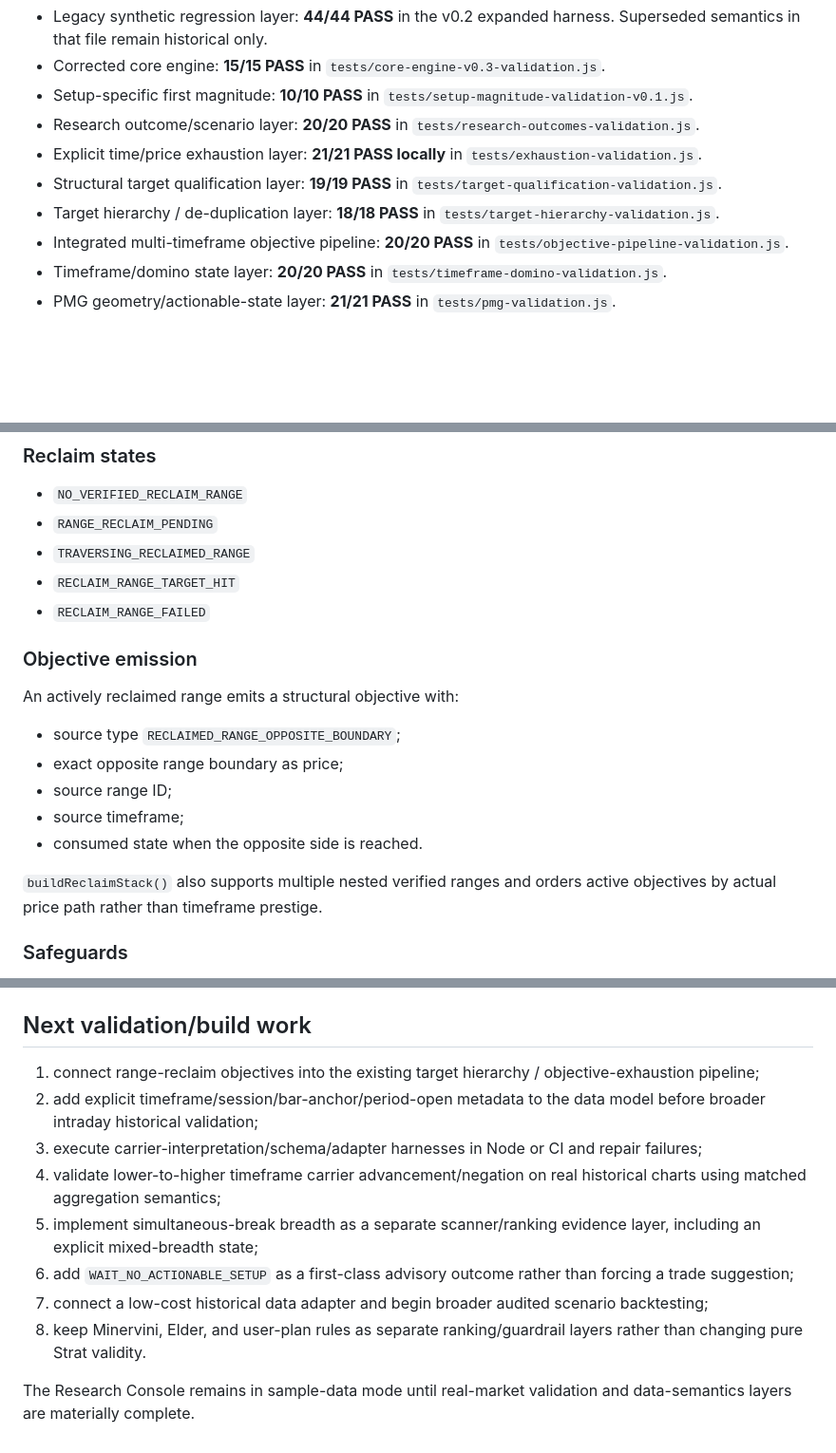
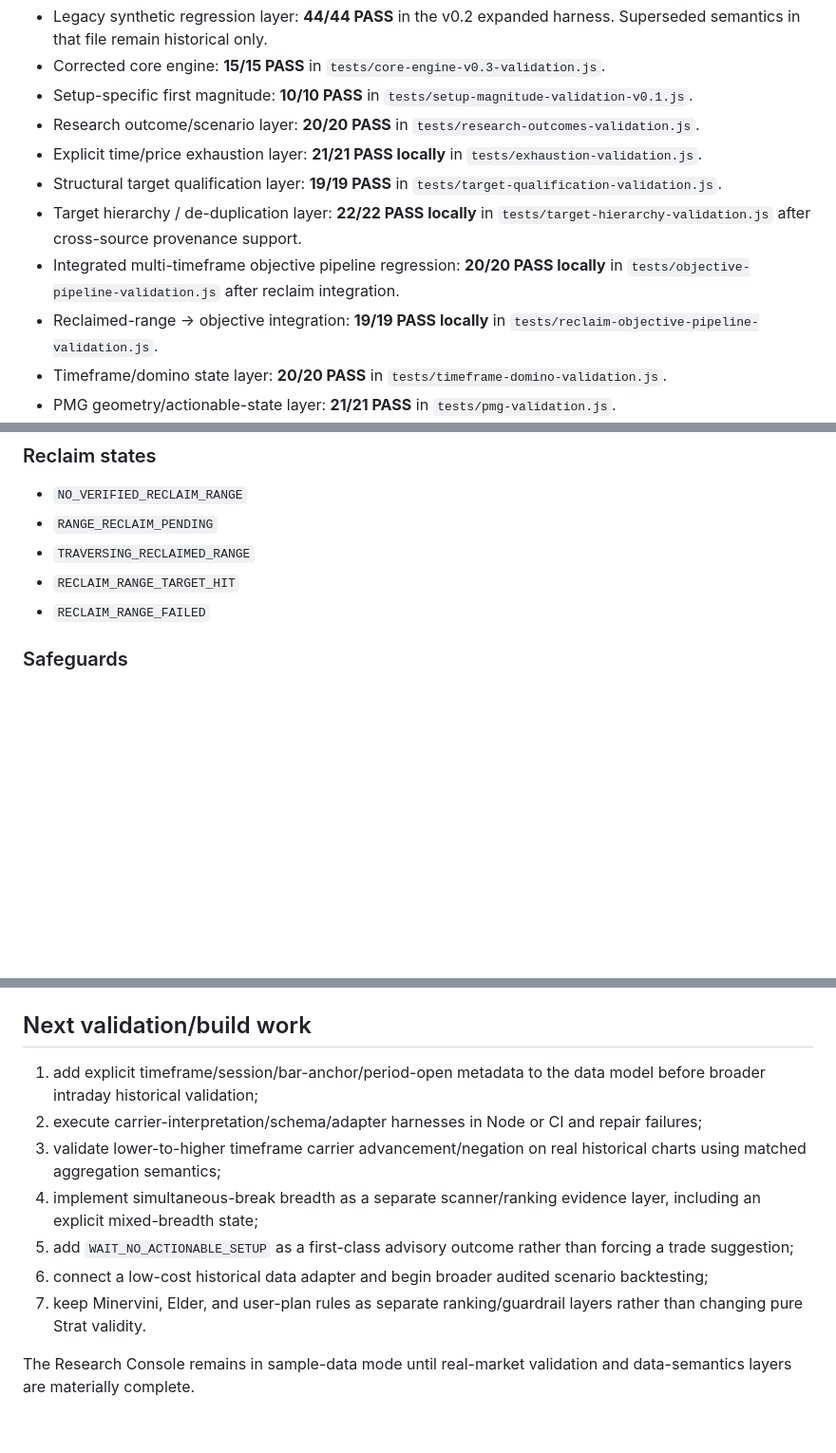
Before and after one commit to phshbone/Strat-scanner, a Markdown page: VALIDATION.md, 3 parts joined by grey strips. Shown at 95% size. Drawn GitHub-style; blank space fills up the shorter version.

```diff
--- a/VALIDATION.md
+++ b/VALIDATION.md
@@ -10,8 +10,9 @@ Date: 2026-08-19
 - Research outcome/scenario layer: **20/20 PASS** in `tests/research-outcomes-validation.js`.
 - Explicit time/price exhaustion layer: **21/21 PASS locally** in `tests/exhaustion-validation.js`.
 - Structural target qualification layer: **19/19 PASS** in `tests/target-qualification-validation.js`.
-- Target hierarchy / de-duplication layer: **18/18 PASS** in `tests/target-hierarchy-validation.js`.
-- Integrated multi-timeframe objective pipeline: **20/20 PASS** in `tests/objective-pipeline-validation.js`.
+- Target hierarchy / de-duplication layer: **22/22 PASS locally** in `tests/target-hierarchy-validation.js` after cross-source provenance support.
+- Integrated multi-timeframe objective pipeline regression: **20/20 PASS locally** in `tests/objective-pipeline-validation.js` after reclaim integration.
+- Reclaimed-range -> objective integration: **19/19 PASS locally** in `tests/reclaim-objective-pipeline-validation.js`.
 - Timeframe/domino state layer: **20/20 PASS** in `tests/timeframe-domino-validation.js`.
 - PMG geometry/actionable-state layer: **21/21 PASS** in `tests/pmg-validation.js`.
 - PMG -> production objective integration: **16/16 PASS locally** in `tests/pmg-objective-pipeline-validation.js`.
@@ -66,17 +114,6 @@ For an upstream-verified prior range `[low, high]`:
 - `TRAVERSING_RECLAIMED_RANGE`
 - `RECLAIM_RANGE_TARGET_HIT`
 - `RECLAIM_RANGE_FAILED`
-
-### Objective emission
-
-An actively reclaimed range emits a structural objective with:
-- source type `RECLAIMED_RANGE_OPPOSITE_BOUNDARY`;
-- exact opposite range boundary as price;
-- source range ID;
-- source timeframe;
-- consumed state when the opposite side is reached.
-
-`buildReclaimStack()` also supports multiple nested verified ranges and orders active objectives by actual price path rather than timeframe prestige.
 
 ### Safeguards
 
@@ -183,13 +220,12 @@ Breadth path requirement:
 
 ## Next validation/build work
 
-1. connect range-reclaim objectives into the existing target hierarchy / objective-exhaustion pipeline;
-2. add explicit timeframe/session/bar-anchor/period-open metadata to the data model before broader intraday historical validation;
-3. execute carrier-interpretation/schema/adapter harnesses in Node or CI and repair failures;
-4. validate lower-to-higher timeframe carrier advancement/negation on real historical charts using matched aggregation semantics;
-5. implement simultaneous-break breadth as a separate scanner/ranking evidence layer, including an explicit mixed-breadth state;
-6. add `WAIT_NO_ACTIONABLE_SETUP` as a first-class advisory outcome rather than forcing a trade suggestion;
-7. connect a low-cost historical data adapter and begin broader audited scenario backtesting;
-8. keep Minervini, Elder, and user-plan rules as separate ranking/guardrail layers rather than changing pure Strat validity.
+1. add explicit timeframe/session/bar-anchor/period-open metadata to the data model before broader intraday historical validation;
+2. execute carrier-interpretation/schema/adapter harnesses in Node or CI and repair failures;
+3. validate lower-to-higher timeframe carrier advancement/negation on real historical charts using matched aggregation semantics;
+4. implement simultaneous-break breadth as a separate scanner/ranking evidence layer, including an explicit mixed-breadth state;
+5. add `WAIT_NO_ACTIONABLE_SETUP` as a first-class advisory outcome rather than forcing a trade suggestion;
+6. connect a low-cost historical data adapter and begin broader audited scenario backtesting;
+7. keep Minervini, Elder, and user-plan rules as separate ranking/guardrail layers rather than changing pure Strat validity.
 
 The Research Console remains in sample-data mode until real-market validation and data-semantics layers are materially complete.
```
Also changed, not shown: other parts of VALIDATION.md (+55 -8 lines).
